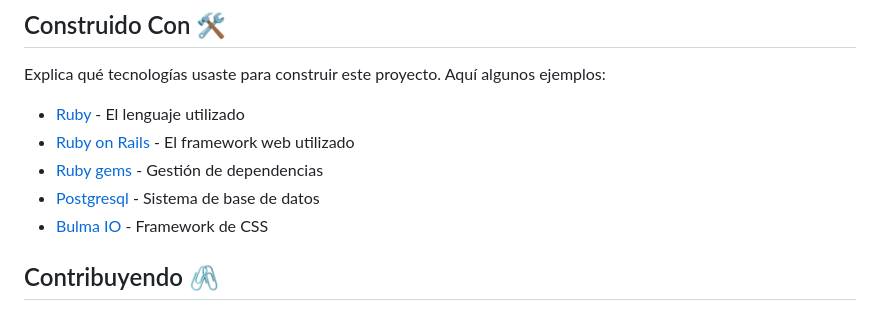
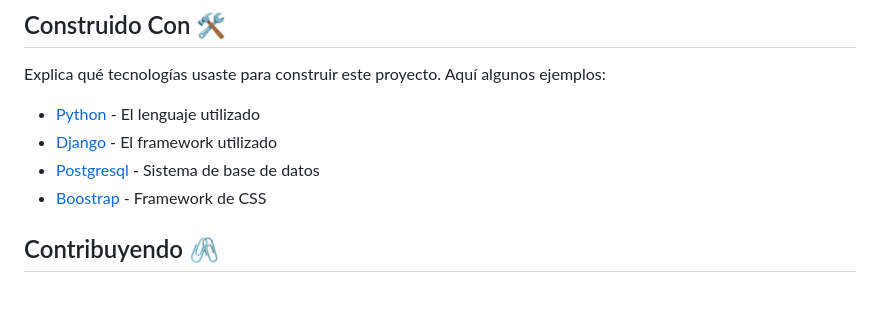
Before and after one commit to JimmyRampage/django_traffictracker, a Markdown page: README.md, the part around the change. Rendered like a GitHub page.

Commit message:
Complementando README.md

```diff
--- a/README.md
+++ b/README.md
@@ -70,11 +70,10 @@ Instrucciones sobre cómo desplegar esto en un sistema en vivo o ambiente de pro
 
 Explica qué tecnologías usaste para construir este proyecto. Aquí algunos ejemplos:
 
-- [Ruby](https://www.ruby-lang.org/es/) - El lenguaje utilizado
-- [Ruby on Rails](https://rubyonrails.org) - El framework web utilizado
-- [Ruby gems](https://rubygems.org) - Gestión de dependencias
+- [Python](https://www.python.org) - El lenguaje utilizado
+- [Django](https://www.djangoproject.com) - El framework utilizado
 - [Postgresql](https://www.postgresql.org) - Sistema de base de datos
-- [Bulma IO](https://bulma.io) - Framework de CSS
+- [Boostrap](https://getbootstrap.com) - Framework de CSS
 
 ## Contribuyendo 🖇️
 
```
